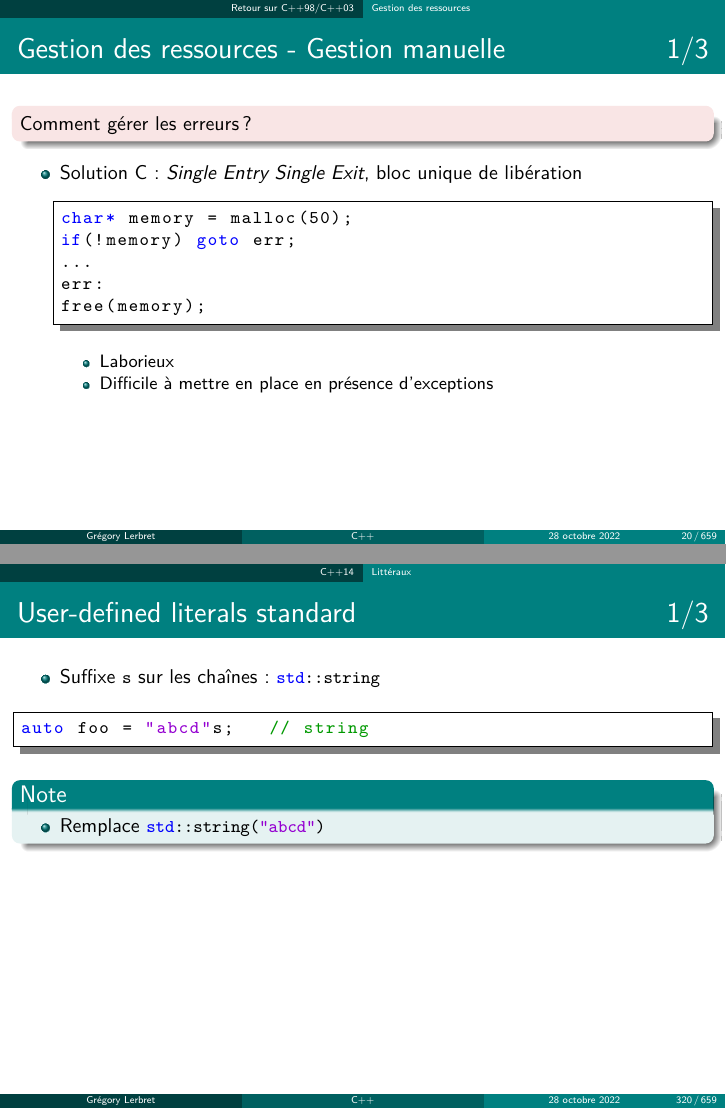
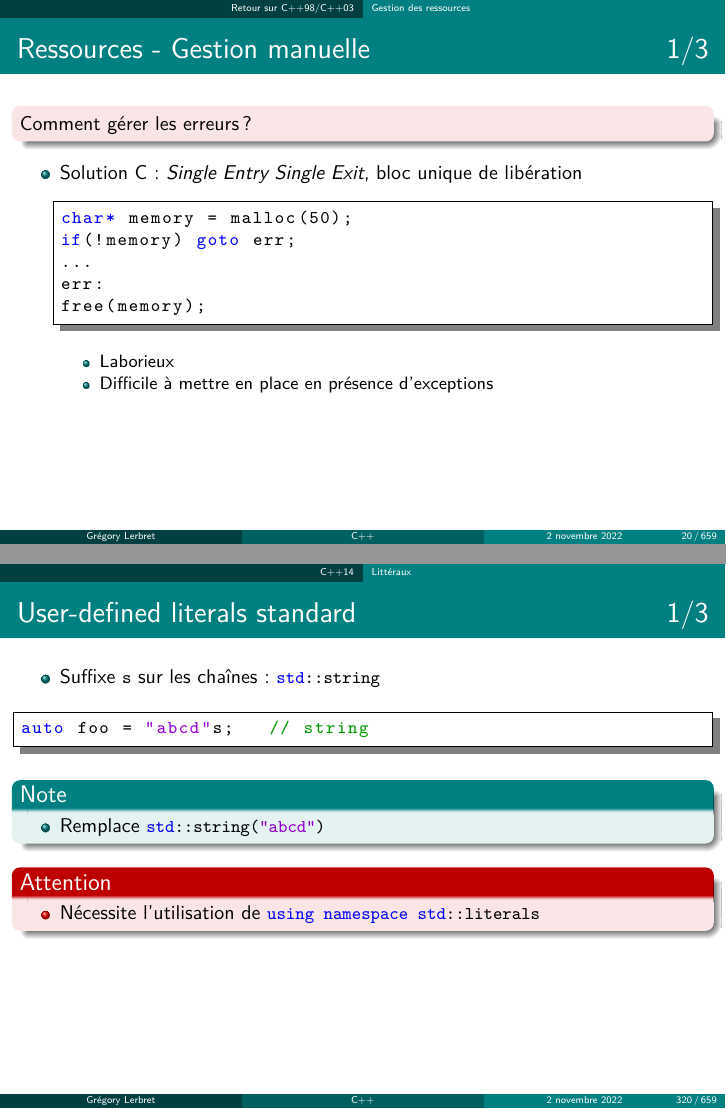
Before and after one commit to glerbret/pres_cpp, LaTeX slides (C++.tex, which reads C++14_content.tex, C++98-03_content.tex): pages 24 and 344 of 400, joined at a grey line. The pictures show the PDF file C++.pdf that the author committed with the source.

Commit message:
Formulation et précisions

```diff
--- a/C++14_content.tex
+++ b/C++14_content.tex
@@ -263,6 +263,18 @@ auto foo = "abcd"s;   // string\end{lstlisting}
 			\item Remplace \lstinline|std::string("abcd")|
 		\end{itemize}
 	\end{block}
+
+	\begin{alertblock}{Attention}
+		\begin{itemize}
+			\item Nécessite l'utilisation de \lstinline|using namespace std::literals|
+		\end{itemize}
+
+\note[item]{Ou \lstinline|using namespace std::string_literals| ou \lstinline|using namespace std::literals::string_literals|}
+
+	\end{alertblock}
+
+
+
 \end{frame}
 
 \begin{frame}[fragile]
--- a/C++98-03_content.tex
+++ b/C++98-03_content.tex
@@ -371,7 +371,7 @@ assert(expression);\end{lstlisting}
 
 \subsection*{Gestion des ressources}
 \begin{frame}[fragile]
-	\frametitle{Gestion des ressources - Gestion manuelle\titlehfill{}1/3}
+	\frametitle{Ressources - Gestion manuelle\titlehfill{}1/3}
 	\begin{alertblock}{}
 		Comment gérer les erreurs ?
 	\end{alertblock}
```
Also changed, not shown: C++20_content.tex (+1 -1 lines), C++.pdf.
